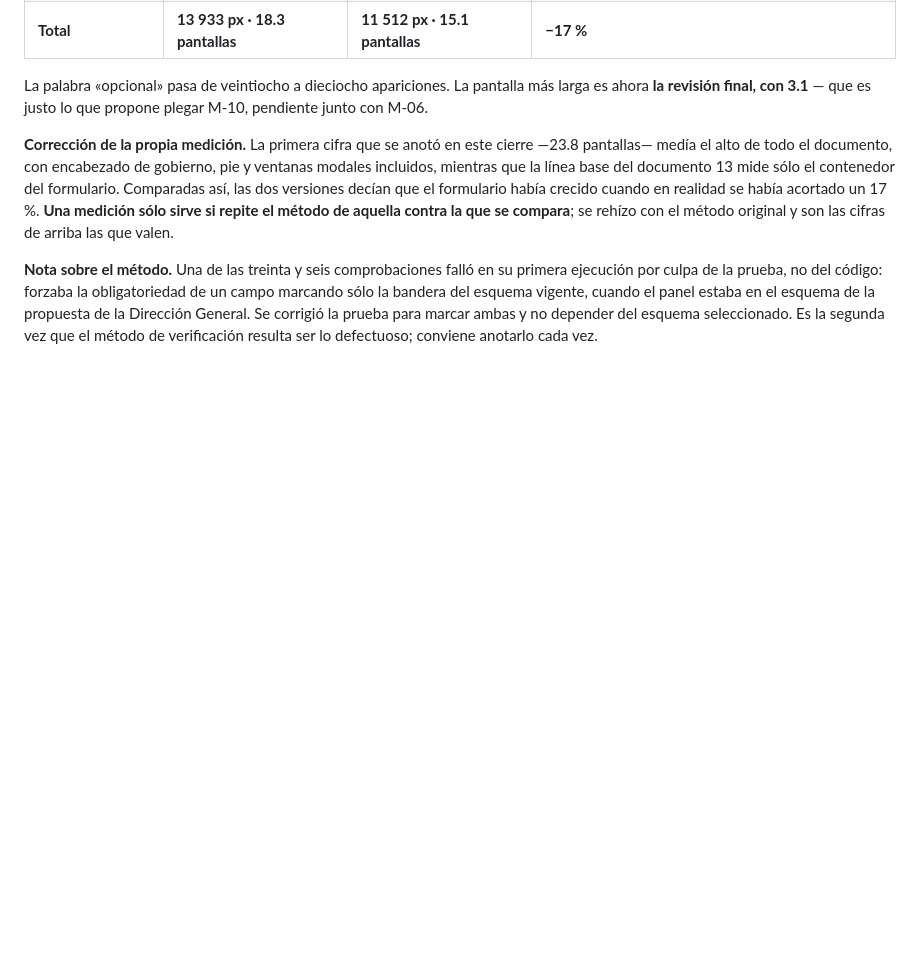
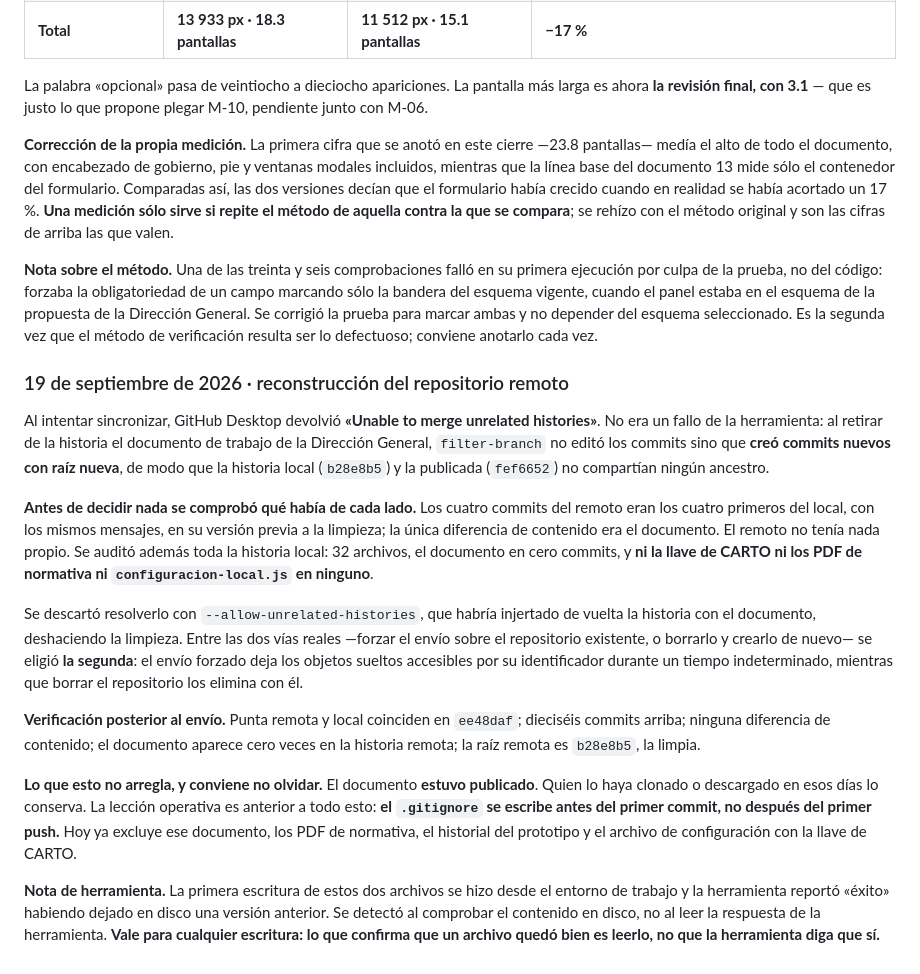
Before and after one commit to SedemaOficina/denuncia-ambiental, a Markdown page: documentacion/11-ruta-de-trabajo.md, the part around the change. Rendered like a GitHub page; blank space fills up the shorter version.

```diff
--- a/documentacion/11-ruta-de-trabajo.md
+++ b/documentacion/11-ruta-de-trabajo.md
@@ -421,3 +421,17 @@ La palabra «opcional» pasa de veintiocho a dieciocho apariciones. La pantalla
 **Corrección de la propia medición.** La primera cifra que se anotó en este cierre —23.8 pantallas— medía el alto de todo el documento, con encabezado de gobierno, pie y ventanas modales incluidos, mientras que la línea base del documento 13 mide sólo el contenedor del formulario. Comparadas así, las dos versiones decían que el formulario había crecido cuando en realidad se había acortado un 17 %. **Una medición sólo sirve si repite el método de aquella contra la que se compara**; se rehízo con el método original y son las cifras de arriba las que valen.
 
 **Nota sobre el método.** Una de las treinta y seis comprobaciones falló en su primera ejecución por culpa de la prueba, no del código: forzaba la obligatoriedad de un campo marcando sólo la bandera del esquema vigente, cuando el panel estaba en el esquema de la propuesta de la Dirección General. Se corrigió la prueba para marcar ambas y no depender del esquema seleccionado. Es la segunda vez que el método de verificación resulta ser lo defectuoso; conviene anotarlo cada vez.
+
+### 19 de septiembre de 2026 · reconstrucción del repositorio remoto
+
+Al intentar sincronizar, GitHub Desktop devolvió **«Unable to merge unrelated histories»**. No era un fallo de la herramienta: al retirar de la historia el documento de trabajo de la Dirección General, `filter-branch` no editó los commits sino que **creó commits nuevos con raíz nueva**, de modo que la historia local (`b28e8b5`) y la publicada (`fef6652`) no compartían ningún ancestro.
+
+**Antes de decidir nada se comprobó qué había de cada lado.** Los cuatro commits del remoto eran los cuatro primeros del local, con los mismos mensajes, en su versión previa a la limpieza; la única diferencia de contenido era el documento. El remoto no tenía nada propio. Se auditó además toda la historia local: 32 archivos, el documento en cero commits, y **ni la llave de CARTO ni los PDF de normativa ni `configuracion-local.js` en ninguno**.
+
+Se descartó resolverlo con `--allow-unrelated-histories`, que habría injertado de vuelta la historia con el documento, deshaciendo la limpieza. Entre las dos vías reales —forzar el envío sobre el repositorio existente, o borrarlo y crearlo de nuevo— se eligió **la segunda**: el envío forzado deja los objetos sueltos accesibles por su identificador durante un tiempo indeterminado, mientras que borrar el repositorio los elimina con él.
+
+**Verificación posterior al envío.** Punta remota y local coinciden en `ee48daf`; dieciséis commits arriba; ninguna diferencia de contenido; el documento aparece cero veces en la historia remota; la raíz remota es `b28e8b5`, la limpia.
+
+**Lo que esto no arregla, y conviene no olvidar.** El documento **estuvo publicado**. Quien lo haya clonado o descargado en esos días lo conserva. La lección operativa es anterior a todo esto: **el `.gitignore` se escribe antes del primer commit, no después del primer push.** Hoy ya excluye ese documento, los PDF de normativa, el historial del prototipo y el archivo de configuración con la llave de CARTO.
+
+**Nota de herramienta.** La primera escritura de estos dos archivos se hizo desde el entorno de trabajo y la herramienta reportó «éxito» habiendo dejado en disco una versión anterior. Se detectó al comprobar el contenido en disco, no al leer la respuesta de la herramienta. **Vale para cualquier escritura: lo que confirma que un archivo quedó bien es leerlo, no que la herramienta diga que sí.**
```
Also changed, not shown: documentacion/01-ficha-del-proyecto.md (+3 -2 lines).
